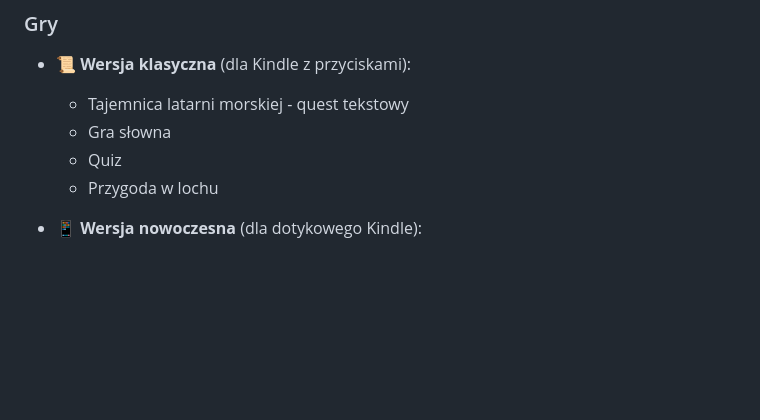
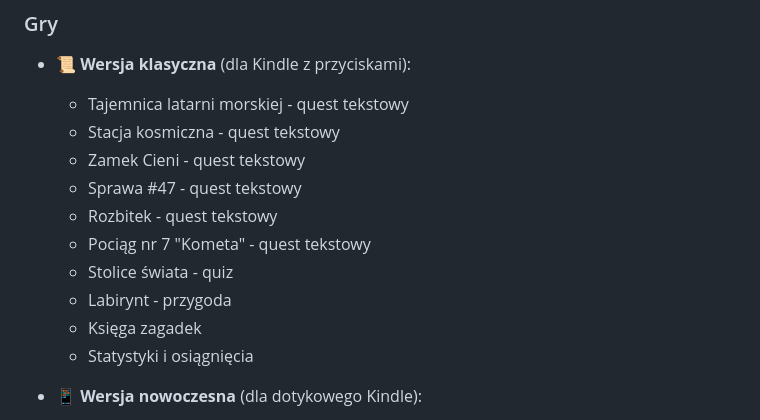
Before and after one commit to nothing12-glitch/games-for-kindle, a Markdown page: README.md, the part around one of its changes. GitHub-like rendering; blank space fills up the shorter version.

```diff
--- a/README.md
+++ b/README.md
@@ -173,9 +191,15 @@ A collection of browser-based games optimized for Amazon Kindle devices.
 ### Gry
 - 📜 **Wersja klasyczna** (dla Kindle z przyciskami):
   - Tajemnica latarni morskiej - quest tekstowy
-  - Gra słowna
-  - Quiz
-  - Przygoda w lochu
+  - Stacja kosmiczna - quest tekstowy
+  - Zamek Cieni - quest tekstowy
+  - Sprawa #47 - quest tekstowy
+  - Rozbitek - quest tekstowy
+  - Pociąg nr 7 "Kometa" - quest tekstowy
+  - Stolice świata - quiz
+  - Labirynt - przygoda
+  - Księga zagadek
+  - Statystyki i osiągnięcia
 
 - 📱 **Wersja nowoczesna** (dla dotykowego Kindle):
   - Sudoku
```
Also changed, not shown: other parts of README.md (+27 -9 lines).
